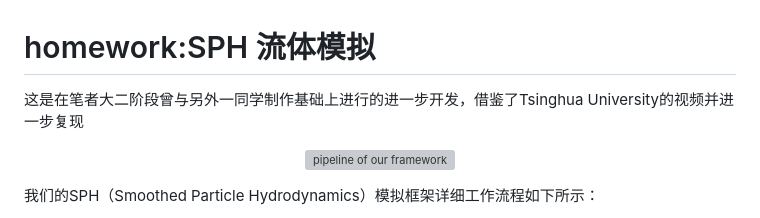
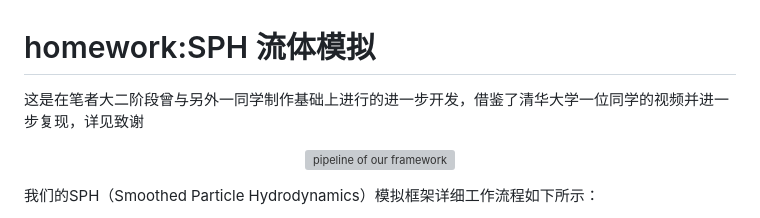
Before and after one commit to Nope132/2023project, a Markdown page: README.md, the part around one of its changes. GitHub-like rendering; grey boxes are pictures that could not be loaded.

```diff
--- a/README.md
+++ b/README.md
@@ -1,5 +1,5 @@
 # homework:SPH 流体模拟
-这是在笔者大二阶段曾与另外一同学制作基础上进行的进一步开发，借鉴了Tsinghua University的视频并进一步复现
+这是在笔者大二阶段曾与另外一同学制作基础上进行的进一步开发，借鉴了清华大学一位同学的视频并进一步复现，详见致谢
 
 <figure align="center">
   <img src="./pipeline.png" alt="pipeline of our framework" width="96%">
```
Also changed, not shown: other parts of README.md (+5 -5 lines).
